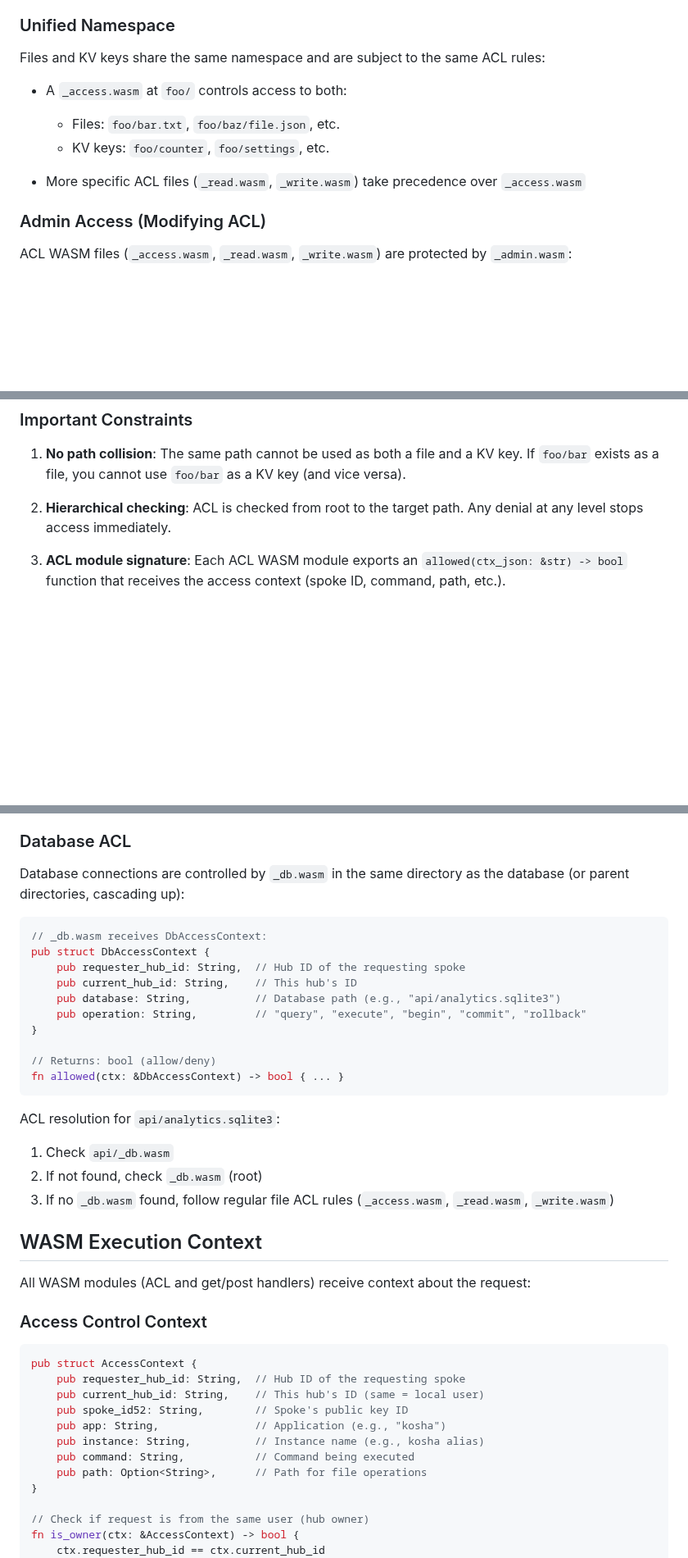
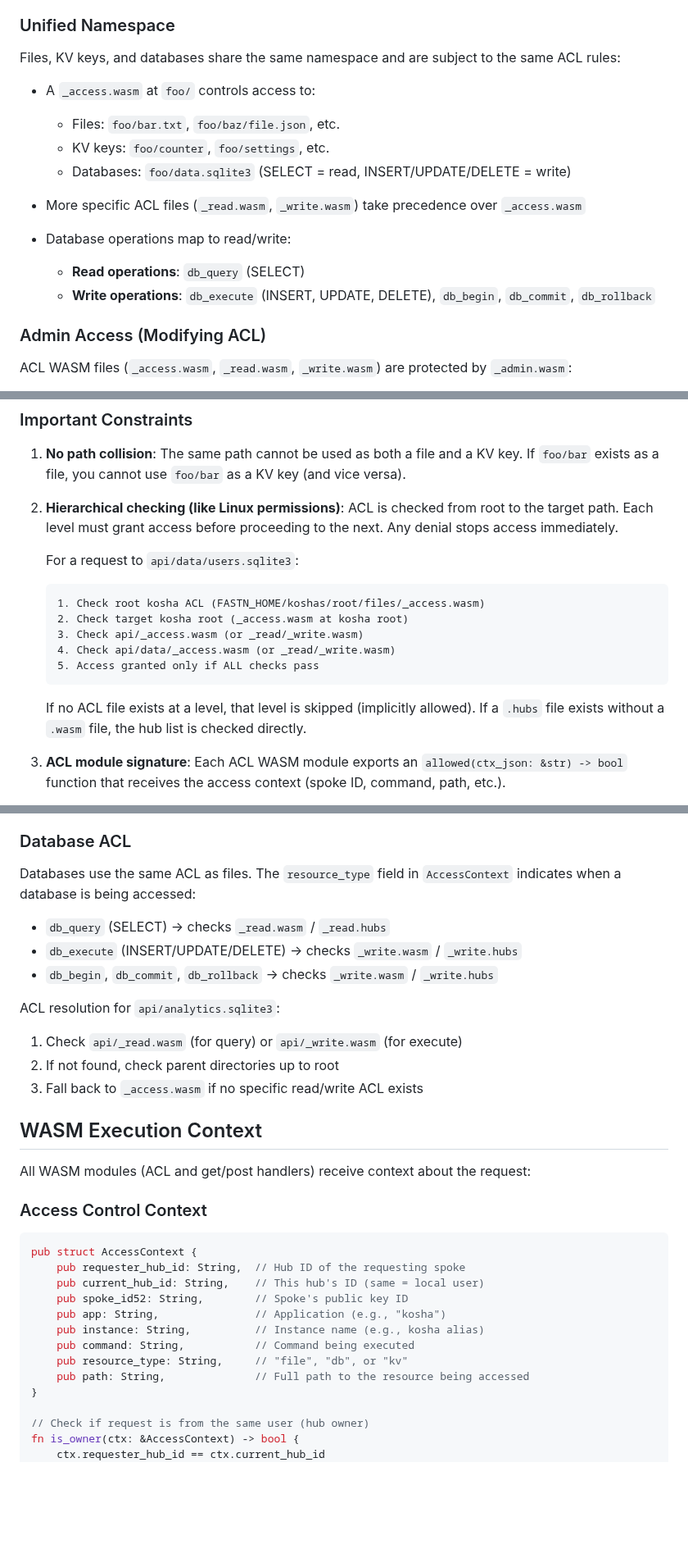
Before and after one commit to fastn-stack/spatial, a Markdown page: fastn-kosha/README.md, 3 parts joined by grey strips. Shown at 82% size. Rendered like a GitHub page; blank space fills up the shorter version.

Commit message:
some more acl clarifications

````diff
--- a/fastn-kosha/README.md
+++ b/fastn-kosha/README.md
@@ -359,13 +358,18 @@ EFGH...ABC: bob  # inline comment
 
 ### Unified Namespace
 
-Files and KV keys share the same namespace and are subject to the same ACL rules:
+Files, KV keys, and databases share the same namespace and are subject to the same ACL rules:
 
-- A `_access.wasm` at `foo/` controls access to both:
+- A `_access.wasm` at `foo/` controls access to:
   - Files: `foo/bar.txt`, `foo/baz/file.json`, etc.
   - KV keys: `foo/counter`, `foo/settings`, etc.
+  - Databases: `foo/data.sqlite3` (SELECT = read, INSERT/UPDATE/DELETE = write)
 
 - More specific ACL files (`_read.wasm`, `_write.wasm`) take precedence over `_access.wasm`
+
+- Database operations map to read/write:
+  - **Read operations**: `db_query` (SELECT)
+  - **Write operations**: `db_execute` (INSERT, UPDATE, DELETE), `db_begin`, `db_commit`, `db_rollback`
 
 ### Admin Access (Modifying ACL)
 
@@ -389,7 +393,19 @@ mykosha/
 
 1. **No path collision**: The same path cannot be used as both a file and a KV key. If `foo/bar` exists as a file, you cannot use `foo/bar` as a KV key (and vice versa).
 
-2. **Hierarchical checking**: ACL is checked from root to the target path. Any denial at any level stops access immediately.
+2. **Hierarchical checking (like Linux permissions)**: ACL is checked from root to the target path. Each level must grant access before proceeding to the next. Any denial stops access immediately.
+
+   For a request to `api/data/users.sqlite3`:
+   ```
+   1. Check root kosha ACL (FASTN_HOME/koshas/root/files/_access.wasm)
+   2. Check target kosha root (_access.wasm at kosha root)
+   3. Check api/_access.wasm (or _read/_write.wasm)
+   4. Check api/data/_access.wasm (or _read/_write.wasm)
+   5. Access granted only if ALL checks pass
+   ```
+
+   If no ACL file exists at a level, that level is skipped (implicitly allowed).
+   If a `.hubs` file exists without a `.wasm` file, the hub list is checked directly.
 
 3. **ACL module signature**: Each ACL WASM module exports an `allowed(ctx_json: &str) -> bool` function that receives the access context (spoke ID, command, path, etc.).
 
@@ -489,25 +504,16 @@ kosha.db_commit(tx_id).await?;
 
 ### Database ACL
 
-Database connections are controlled by `_db.wasm` in the same directory as the database (or parent directories, cascading up):
+Databases use the same ACL as files. The `resource_type` field in `AccessContext` indicates when a database is being accessed:
 
-```rust
-// _db.wasm receives DbAccessContext:
-pub struct DbAccessContext {
-    pub requester_hub_id: String,  // Hub ID of the requesting spoke
-    pub current_hub_id: String,    // This hub's ID
-    pub database: String,          // Database path (e.g., "api/analytics.sqlite3")
-    pub operation: String,         // "query", "execute", "begin", "commit", "rollback"
-}
-
-// Returns: bool (allow/deny)
-fn allowed(ctx: &DbAccessContext) -> bool { ... }
-```
+- `db_query` (SELECT) → checks `_read.wasm` / `_read.hubs`
+- `db_execute` (INSERT/UPDATE/DELETE) → checks `_write.wasm` / `_write.hubs`
+- `db_begin`, `db_commit`, `db_rollback` → checks `_write.wasm` / `_write.hubs`
 
 ACL resolution for `api/analytics.sqlite3`:
-1. Check `api/_db.wasm`
-2. If not found, check `_db.wasm` (root)
-3. If no `_db.wasm` found, follow regular file ACL rules (`_access.wasm`, `_read.wasm`, `_write.wasm`)
+1. Check `api/_read.wasm` (for query) or `api/_write.wasm` (for execute)
+2. If not found, check parent directories up to root
+3. Fall back to `_access.wasm` if no specific read/write ACL exists
 
 ## WASM Execution Context
 
@@ -523,7 +529,8 @@ pub struct AccessContext {
     pub app: String,               // Application (e.g., "kosha")
     pub instance: String,          // Instance name (e.g., kosha alias)
     pub command: String,           // Command being executed
-    pub path: Option<String>,      // Path for file operations
+    pub resource_type: String,     // "file", "db", or "kv"
+    pub path: String,              // Full path to the resource being accessed
 }
 
 // Check if request is from the same user (hub owner)
````
Also changed, not shown: other parts of fastn-kosha/README.md (+3 -5 lines).
